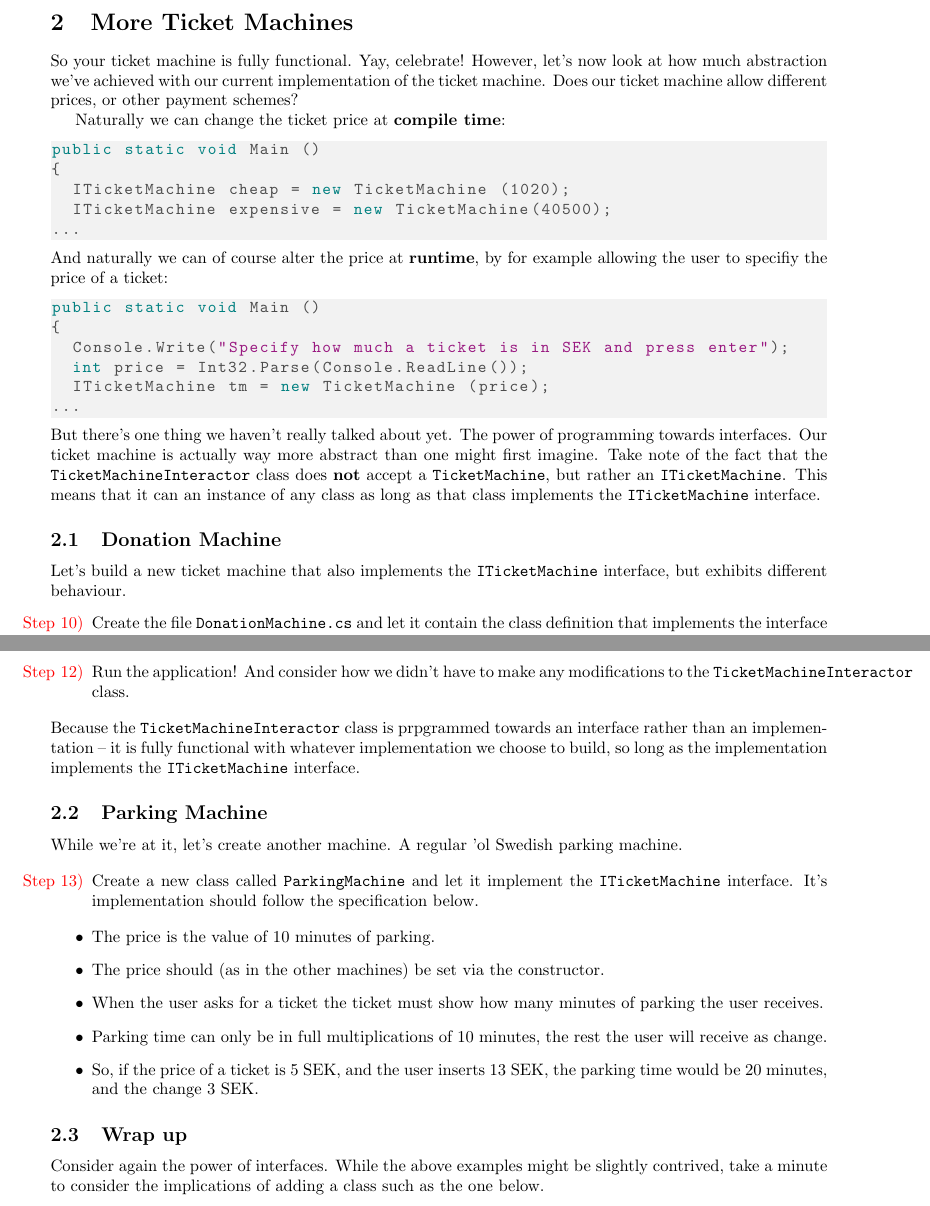
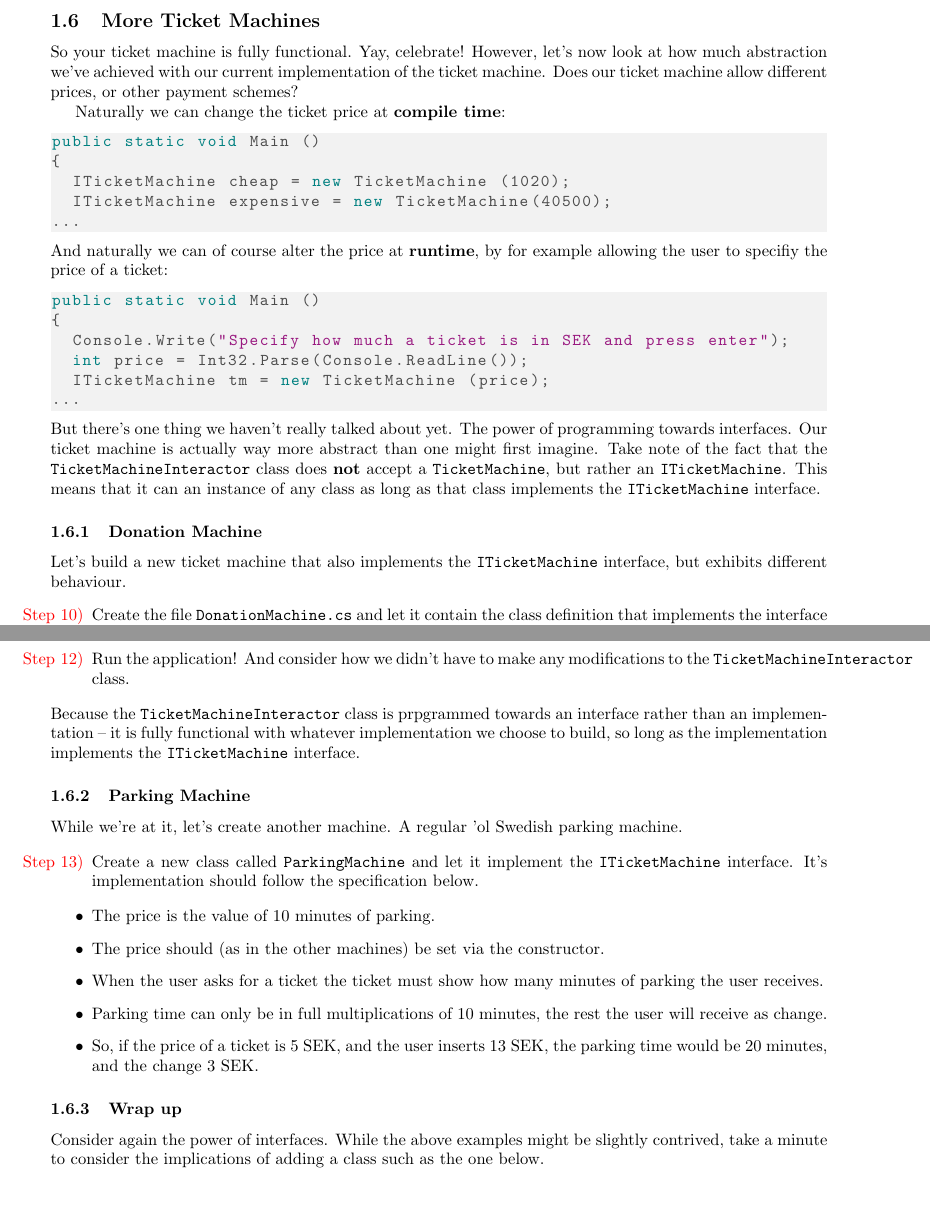
Before and after one commit to uu-im/software-engineering-labs, a LaTeX document (b1-oop/block1.tex): two parts of pages 6 and 7 of 12, joined at a grey line, cut so that both start at the same text. Compiled offline with pdfLaTeX.

Commit message:
Merge assignment one and two in block one, because they belong to the same deliverable

```diff
--- a/b1-oop/block1.tex
+++ b/b1-oop/block1.tex
@@ -300,7 +300,7 @@ Consequently the last task of this exercise is to...
 
 
 \pagebreak
-\section{More Ticket Machines}
+\subsection{More Ticket Machines}
 So your ticket machine is fully functional. Yay, celebrate! However, let’s now look at how much abstraction we've achieved with our current implementation of the ticket machine. Does our ticket machine allow different prices, or other payment schemes?
 
 Naturally we can change the ticket price at \textbf{compile time}:
@@ -324,7 +324,7 @@ But there's one thing we haven't really talked about yet. The power of programmi
 
 
 
-\subsection{Donation Machine}
+\subsubsection{Donation Machine}
 Let's build a new ticket machine that also implements the \texttt{ITicketMachine} interface, but exhibits different behaviour.
 \begin{steps}
 \item Create the file \texttt{DonationMachine.cs} and let it contain the class definition that implements the interface \texttt{ITicketMachine}.
@@ -378,7 +378,7 @@ Because the \texttt{TicketMachineInteractor} class is prpgrammed towards an inte
 
 
 
-\subsection{Parking Machine}
+\subsubsection{Parking Machine}
 While we're at it, let's create another machine. A regular 'ol Swedish parking machine.
 
 \begin{steps}
@@ -394,7 +394,7 @@ While we're at it, let's create another machine. A regular 'ol Swedish parking m
 
 
 
-\subsection{Wrap up}
+\subsubsection{Wrap up}
 Consider again the power of interfaces. While the above examples might be slightly contrived, take a minute to consider the implications of adding a class such as the one below.
 \begin{lstlisting}
 public class ExternalTicketMachine : ITicketMachine
```
